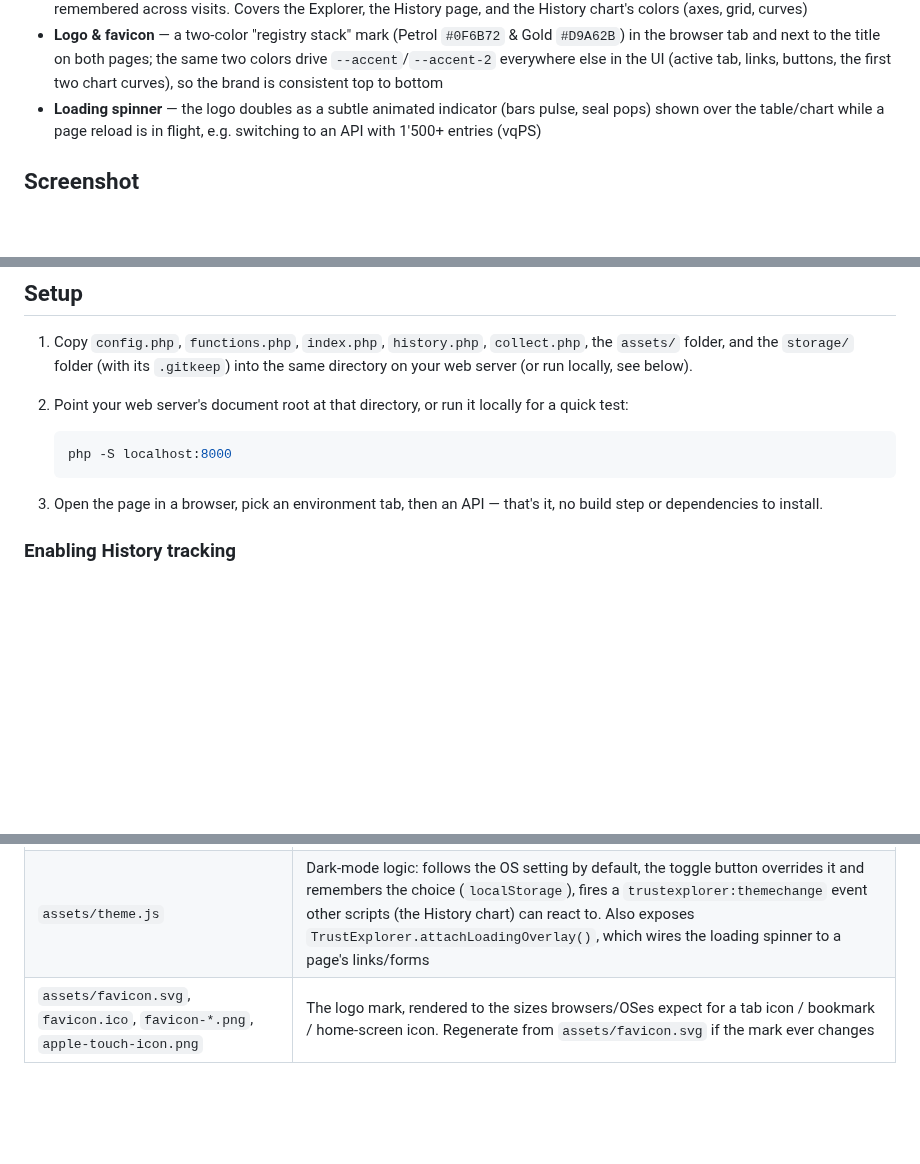
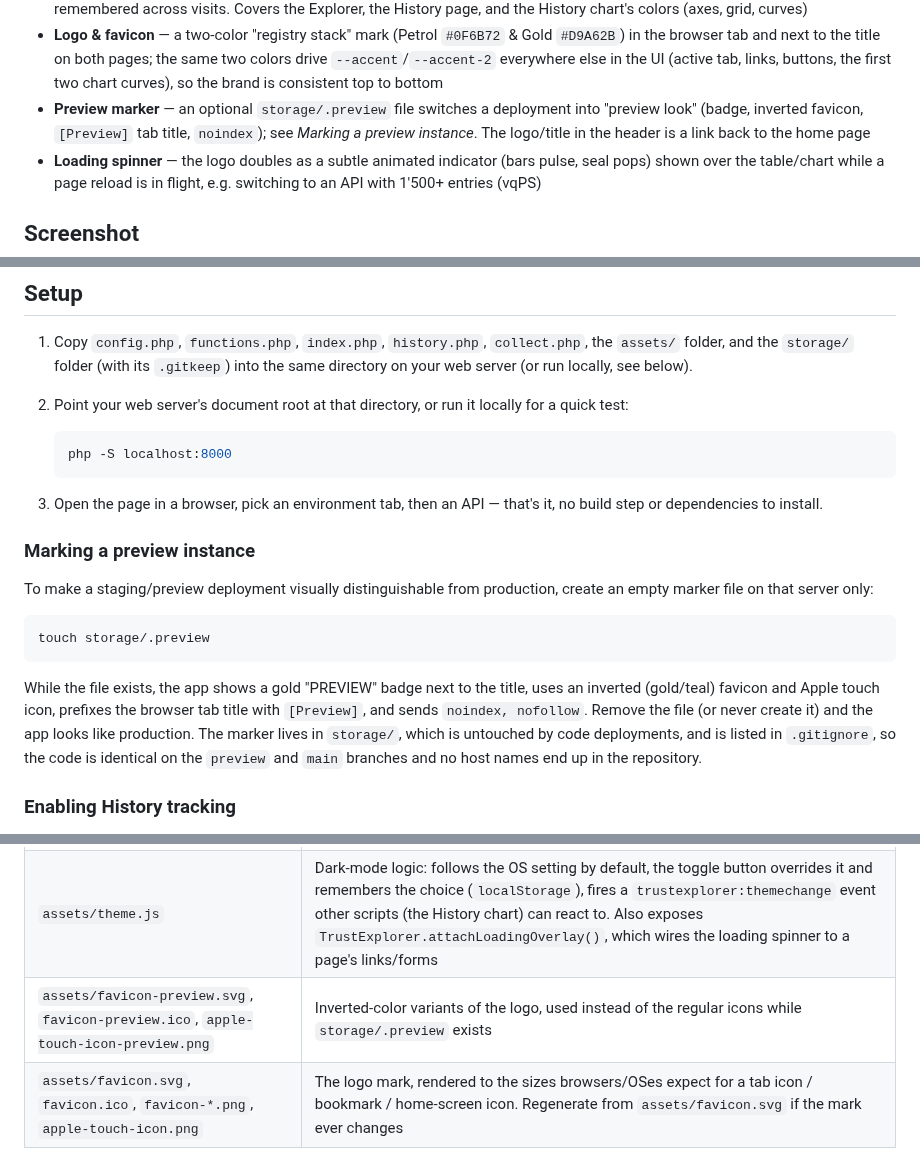
Before and after one commit to laudatioUno/trust-registry-explorer, a Markdown page: README.md, 3 parts joined by grey strips. GitHub-like rendering; blank space fills up the shorter version.

````diff
--- a/README.md
+++ b/README.md
@@ -21,6 +21,7 @@ A lightweight PHP tool for browsing and searching the [swiyu](https://www.eid.ad
 - **History tracking** — a nightly cron job records the total number of trust statements per environment/API into a local SQLite database; a chart view (`history.php`) lets you pick a time range and any combination of environment/API curves to compare, with a logarithmic/linear scale toggle. Chart.js is vendored locally (`assets/chart.umd.min.js`) — no CDN dependency, works on hosts without outbound access to third-party script CDNs
 - **Dark mode** — follows the OS/browser color scheme by default; a toggle (🌙/☀️, top right on both pages) lets you override it, remembered across visits. Covers the Explorer, the History page, and the History chart's colors (axes, grid, curves)
 - **Logo & favicon** — a two-color "registry stack" mark (Petrol `#0F6B72` & Gold `#D9A62B`) in the browser tab and next to the title on both pages; the same two colors drive `--accent`/`--accent-2` everywhere else in the UI (active tab, links, buttons, the first two chart curves), so the brand is consistent top to bottom
+- **Preview marker** — an optional `storage/.preview` file switches a deployment into "preview look" (badge, inverted favicon, `[Preview]` tab title, `noindex`); see *Marking a preview instance*. The logo/title in the header is a link back to the home page
 - **Loading spinner** — the logo doubles as a subtle animated indicator (bars pulse, seal pops) shown over the table/chart while a page reload is in flight, e.g. switching to an API with 1'500+ entries (vqPS)
 
 ## Screenshot
@@ -44,6 +45,16 @@ A lightweight PHP tool for browsing and searching the [swiyu](https://www.eid.ad
    ```
 
 3. Open the page in a browser, pick an environment tab, then an API — that's it, no build step or dependencies to install.
+
+### Marking a preview instance
+
+To make a staging/preview deployment visually distinguishable from production, create an empty marker file on that server only:
+
+```bash
+touch storage/.preview
+```
+
+While the file exists, the app shows a gold "PREVIEW" badge next to the title, uses an inverted (gold/teal) favicon and Apple touch icon, prefixes the browser tab title with `[Preview]`, and sends `noindex, nofollow`. Remove the file (or never create it) and the app looks like production. The marker lives in `storage/`, which is untouched by code deployments, and is listed in `.gitignore`, so the code is identical on the `preview` and `main` branches and no host names end up in the repository.
 
 ### Enabling History tracking
 
@@ -132,6 +143,7 @@ Three files, each with a single responsibility:
 | `assets/chart.umd.min.js` | Chart.js, vendored locally so `history.php` has no external CDN dependency |
 | `assets/theme.css` | Light/dark color tokens (CSS custom properties), shared by `index.php` and `history.php` — the only place to adjust a color. Also defines the `.tre-logo`/`.tre-spinner` icon styling and the `.tre-loading-overlay` component |
 | `assets/theme.js` | Dark-mode logic: follows the OS setting by default, the toggle button overrides it and remembers the choice (`localStorage`), fires a `trustexplorer:themechange` event other scripts (the History chart) can react to. Also exposes `TrustExplorer.attachLoadingOverlay()`, which wires the loading spinner to a page's links/forms |
+| `assets/favicon-preview.svg`, `favicon-preview.ico`, `apple-touch-icon-preview.png` | Inverted-color variants of the logo, used instead of the regular icons while `storage/.preview` exists |
 | `assets/favicon.svg`, `favicon.ico`, `favicon-*.png`, `apple-touch-icon.png` | The logo mark, rendered to the sizes browsers/OSes expect for a tab icon / bookmark / home-screen icon. Regenerate from `assets/favicon.svg` if the mark ever changes |
 
 ### Brand colors
````
Also changed, not shown: assets/apple-touch-icon-preview.png (added), 7 other files.
